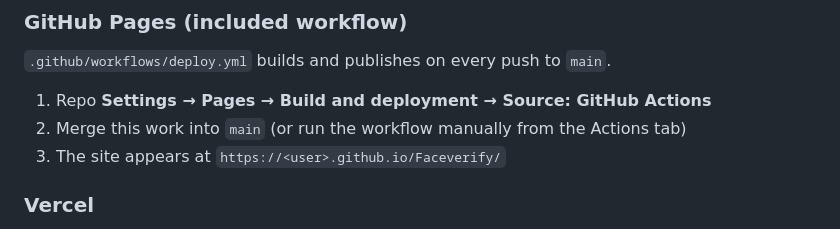
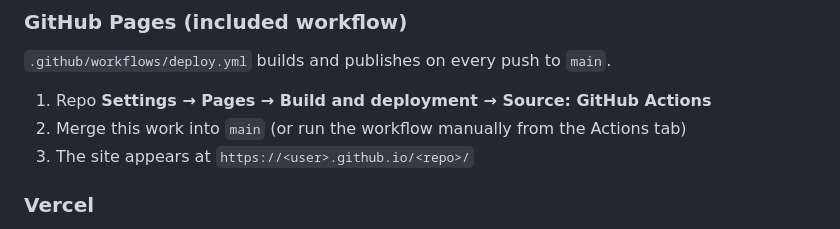
Before and after one commit to Nior122/Afterdark, a Markdown page: README.md, the part around the change. GitHub-like rendering.

Commit message:
docs: remove old repo name from Pages URL example
Co-authored-by: arena-agent <297053741+arena-agent@users.noreply.github.com>

```diff
--- a/README.md
+++ b/README.md
@@ -95,7 +95,7 @@ Pages sub-paths, with zero rewrite configuration.
 
 1. Repo **Settings → Pages → Build and deployment → Source: GitHub Actions**
 2. Merge this work into `main` (or run the workflow manually from the Actions tab)
-3. The site appears at `https://<user>.github.io/Faceverify/`
+3. The site appears at `https://<user>.github.io/<repo>/`
 
 ### Vercel
 
```
